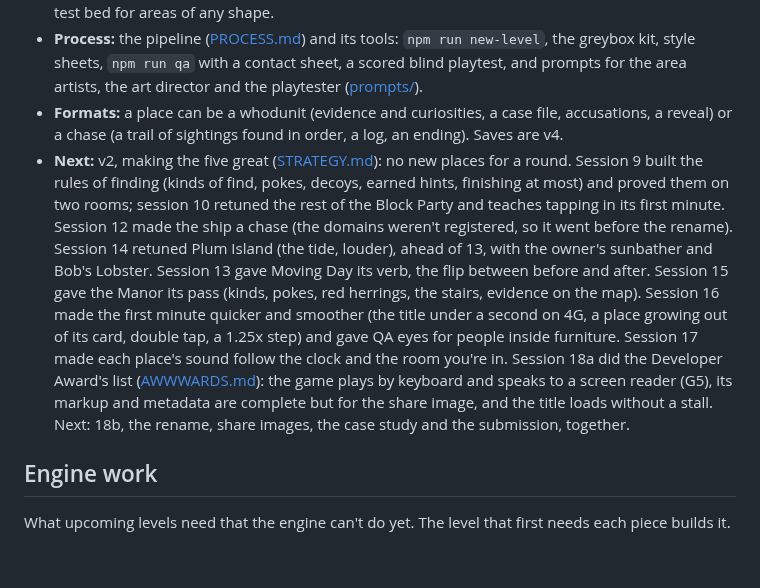
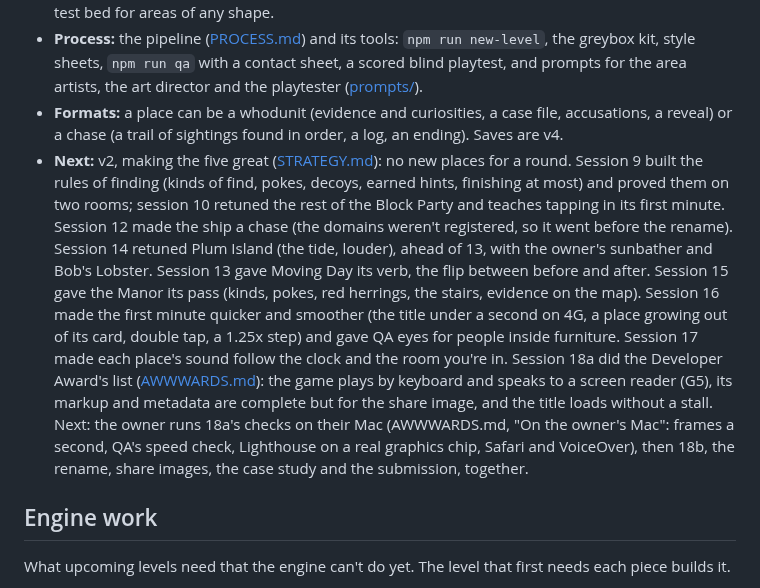
Before and after one commit to uxpreview/squares, a Markdown page: docs/ROADMAP.md, the part around the change. Rendered like a GitHub page; blank space fills up the shorter version.

```diff
--- a/docs/ROADMAP.md
+++ b/docs/ROADMAP.md
@@ -28,7 +28,7 @@ And for a game that adds levels often: **each level should be cheaper to make th
 - **Places:** The Block Party (the Block, connected: sixteen rooms on streets through a day; it replaced the flat Block under its id, `block`), Gooseworth Manor (a whodunit at night, three floors), Plum Island (a barrier island on a tide, the first place with ground and water), Moving Day (South Boston: houses you step into, the first Boston place) and All-You-Can-Eat (a chase on a cruise ship's four decks: the iguana is loose). The Walk-Up is retired from the picker (too close to the Block) but kept as the test bed for stacked floors; the Crossroads (hidden, `#/crossroads`) is the test bed for areas of any shape.
 - **Process:** the pipeline ([PROCESS.md](PROCESS.md)) and its tools: `npm run new-level`, the greybox kit, style sheets, `npm run qa` with a contact sheet, a scored blind playtest, and prompts for the area artists, the art director and the playtester ([prompts/](prompts/)).
 - **Formats:** a place can be a whodunit (evidence and curiosities, a case file, accusations, a reveal) or a chase (a trail of sightings found in order, a log, an ending). Saves are v4.
-- **Next:** v2, making the five great ([STRATEGY.md](STRATEGY.md)): no new places for a round. Session 9 built the rules of finding (kinds of find, pokes, decoys, earned hints, finishing at most) and proved them on two rooms; session 10 retuned the rest of the Block Party and teaches tapping in its first minute. Session 12 made the ship a chase (the domains weren't registered, so it went before the rename). Session 14 retuned Plum Island (the tide, louder), ahead of 13, with the owner's sunbather and Bob's Lobster. Session 13 gave Moving Day its verb, the flip between before and after. Session 15 gave the Manor its pass (kinds, pokes, red herrings, the stairs, evidence on the map). Session 16 made the first minute quicker and smoother (the title under a second on 4G, a place growing out of its card, double tap, a 1.25x step) and gave QA eyes for people inside furniture. Session 17 made each place's sound follow the clock and the room you're in. Session 18a did the Developer Award's list ([AWWWARDS.md](AWWWARDS.md)): the game plays by keyboard and speaks to a screen reader (G5), its markup and metadata are complete but for the share image, and the title loads without a stall. Next: 18b, the rename, share images, the case study and the submission, together.
+- **Next:** v2, making the five great ([STRATEGY.md](STRATEGY.md)): no new places for a round. Session 9 built the rules of finding (kinds of find, pokes, decoys, earned hints, finishing at most) and proved them on two rooms; session 10 retuned the rest of the Block Party and teaches tapping in its first minute. Session 12 made the ship a chase (the domains weren't registered, so it went before the rename). Session 14 retuned Plum Island (the tide, louder), ahead of 13, with the owner's sunbather and Bob's Lobster. Session 13 gave Moving Day its verb, the flip between before and after. Session 15 gave the Manor its pass (kinds, pokes, red herrings, the stairs, evidence on the map). Session 16 made the first minute quicker and smoother (the title under a second on 4G, a place growing out of its card, double tap, a 1.25x step) and gave QA eyes for people inside furniture. Session 17 made each place's sound follow the clock and the room you're in. Session 18a did the Developer Award's list ([AWWWARDS.md](AWWWARDS.md)): the game plays by keyboard and speaks to a screen reader (G5), its markup and metadata are complete but for the share image, and the title loads without a stall. Next: the owner runs 18a's checks on their Mac (AWWWARDS.md, "On the owner's Mac": frames a second, QA's speed check, Lighthouse on a real graphics chip, Safari and VoiceOver), then 18b, the rename, share images, the case study and the submission, together.
 
 ## Engine work
 
```
Also changed, not shown: docs/AWWWARDS.md (+14 -0 lines).
